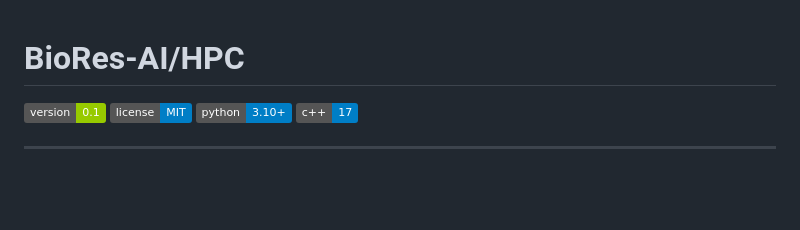
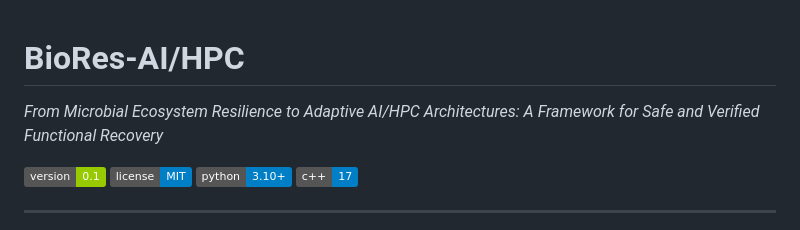
Before and after one commit to lemoinep/BioRes_AI_HPC, a Markdown page: README.md, the part around the change. Rendered like a GitHub page; badges without logos; blank space fills up the shorter version.

Commit message:
update 2026-08-18_163153

```diff
--- a/README.md
+++ b/README.md
@@ -1,6 +1,6 @@
 # BioRes-AI/HPC
 
-
+*From Microbial Ecosystem Resilience to Adaptive AI/HPC Architectures: A Framework for Safe and Verified Functional Recovery*
 
 [![Version](https://img.shields.io/badge/version-0.1-green.svg)](https://github.com/lemoinep/BioRes_AI_HPC)
 [![License](https://img.shields.io/badge/license-MIT-blue.svg)](LICENSE)
```
